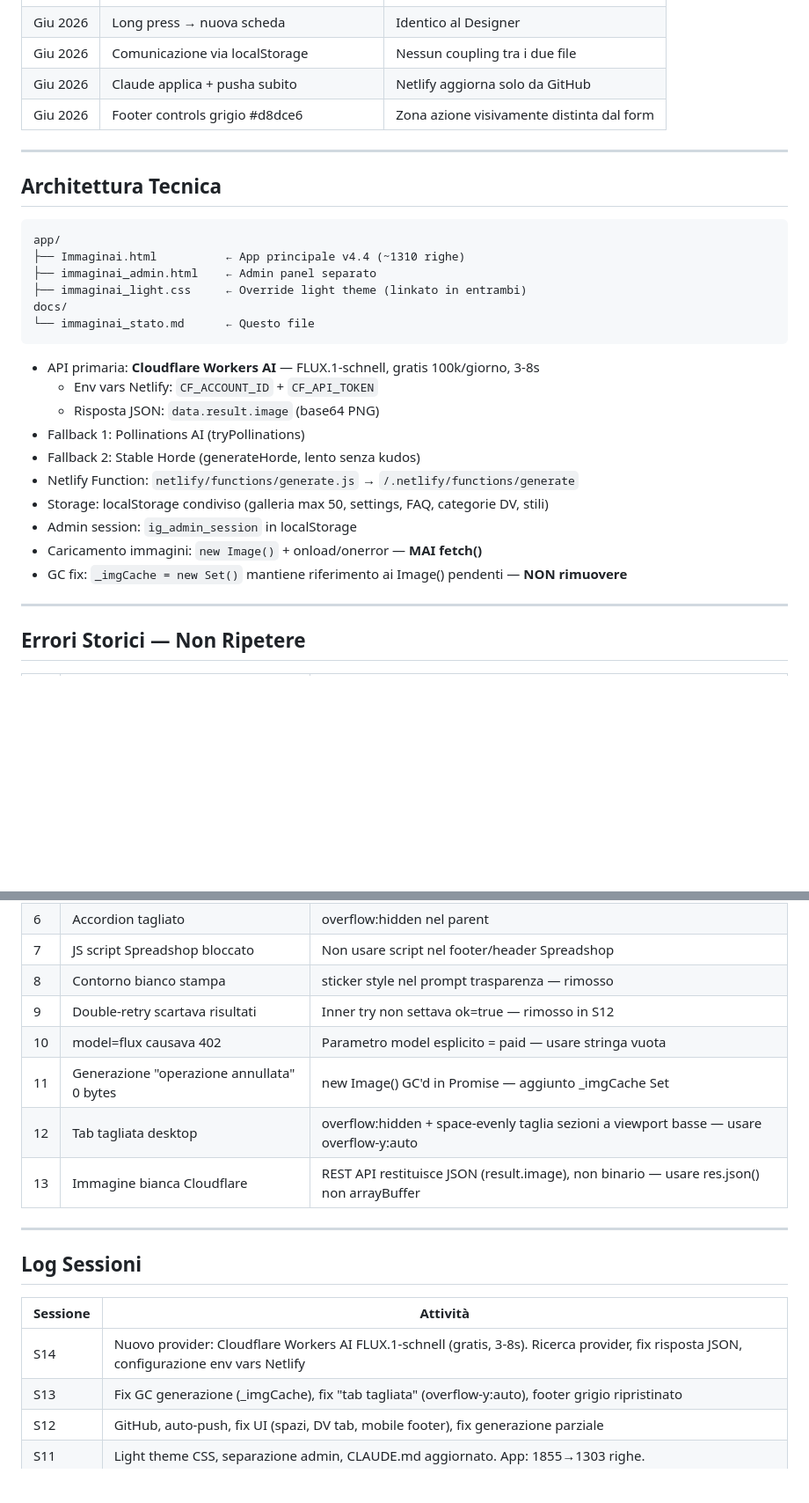
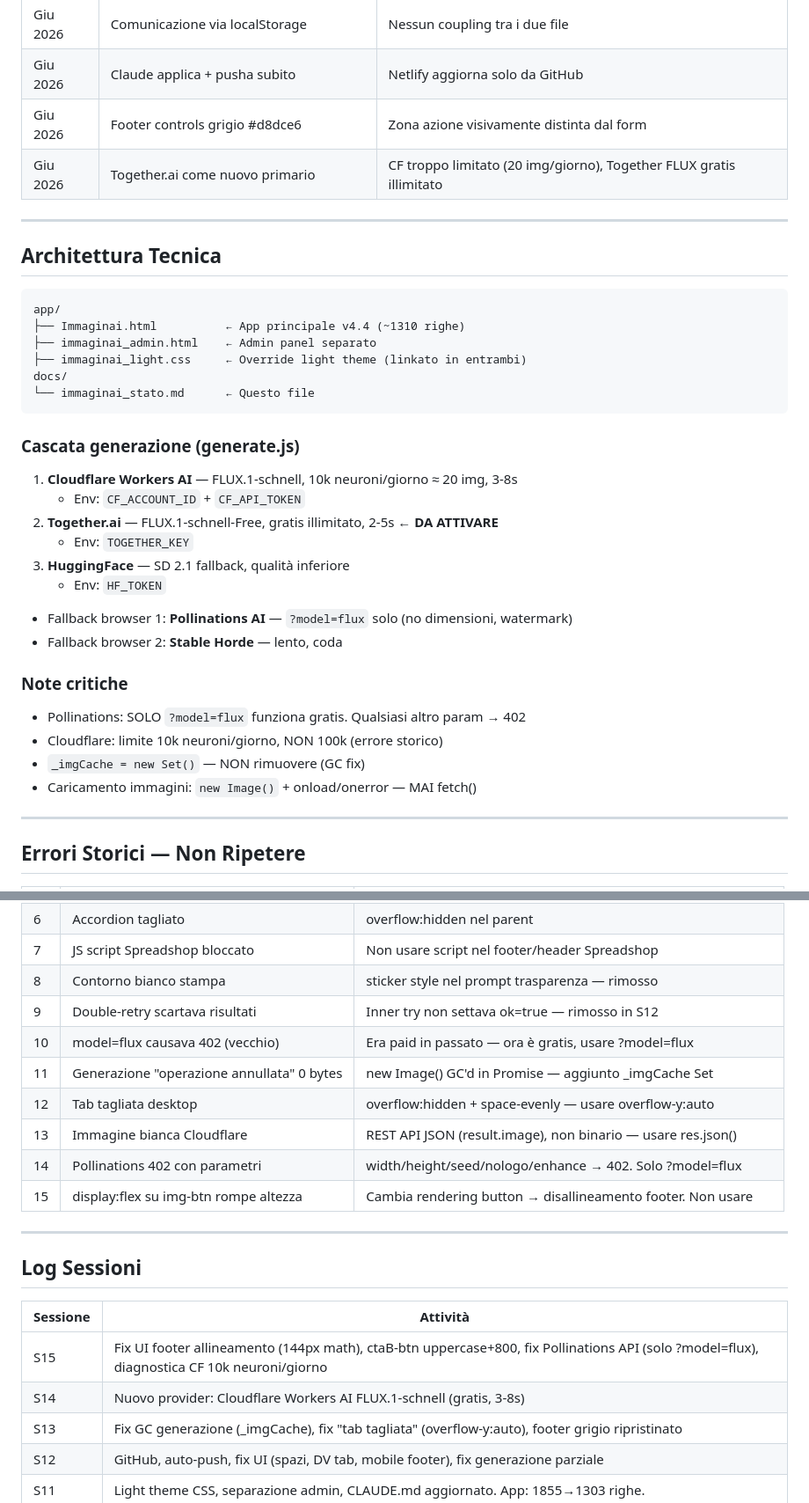
Before and after one commit to Mondor89/ImmaginAI, a Markdown page: docs/immaginai_stato.md, 2 parts joined by grey strips. Shown at 88% size. GitHub-like rendering; blank space fills up the shorter version.

````diff
--- a/docs/immaginai_stato.md
+++ b/docs/immaginai_stato.md
@@ -57,6 +62,7 @@
 | Giu 2026 | Comunicazione via localStorage | Nessun coupling tra i due file |
 | Giu 2026 | Claude applica + pusha subito | Netlify aggiorna solo da GitHub |
 | Giu 2026 | Footer controls grigio #d8dce6 | Zona azione visivamente distinta dal form |
+| Giu 2026 | Together.ai come nuovo primario | CF troppo limitato (20 img/giorno), Together FLUX gratis illimitato |
 
 ---
 
@@ -71,16 +77,21 @@ docs/
 └── immaginai_stato.md      ← Questo file
 ```
 
-- API primaria: **Cloudflare Workers AI** — FLUX.1-schnell, gratis 100k/giorno, 3-8s
-  - Env vars Netlify: `CF_ACCOUNT_ID` + `CF_API_TOKEN`
-  - Risposta JSON: `data.result.image` (base64 PNG)
-- Fallback 1: Pollinations AI (tryPollinations)
-- Fallback 2: Stable Horde (generateHorde, lento senza kudos)
-- Netlify Function: `netlify/functions/generate.js` → `/.netlify/functions/generate`
-- Storage: localStorage condiviso (galleria max 50, settings, FAQ, categorie DV, stili)
-- Admin session: `ig_admin_session` in localStorage
-- Caricamento immagini: `new Image()` + onload/onerror — **MAI fetch()**
-- GC fix: `_imgCache = new Set()` mantiene riferimento ai Image() pendenti — **NON rimuovere**
+### Cascata generazione (generate.js)
+1. **Cloudflare Workers AI** — FLUX.1-schnell, 10k neuroni/giorno ≈ 20 img, 3-8s
+   - Env: `CF_ACCOUNT_ID` + `CF_API_TOKEN`
+2. **Together.ai** — FLUX.1-schnell-Free, gratis illimitato, 2-5s ← **DA ATTIVARE**
+   - Env: `TOGETHER_KEY`
+3. **HuggingFace** — SD 2.1 fallback, qualità inferiore
+   - Env: `HF_TOKEN`
+- Fallback browser 1: **Pollinations AI** — `?model=flux` solo (no dimensioni, watermark)
+- Fallback browser 2: **Stable Horde** — lento, coda
+
+### Note critiche
+- Pollinations: SOLO `?model=flux` funziona gratis. Qualsiasi altro param → 402
+- Cloudflare: limite 10k neuroni/giorno, NON 100k (errore storico)
+- `_imgCache = new Set()` — NON rimuovere (GC fix)
+- Caricamento immagini: `new Image()` + onload/onerror — MAI fetch()
 
 ---
 
@@ -97,10 +108,12 @@ docs/
 | 7 | JS script Spreadshop bloccato | Non usare script nel footer/header Spreadshop |
 | 8 | Contorno bianco stampa | sticker style nel prompt trasparenza — rimosso |
 | 9 | Double-retry scartava risultati | Inner try non settava ok=true — rimosso in S12 |
-| 10 | model=flux causava 402 | Parametro model esplicito = paid — usare stringa vuota |
+| 10 | model=flux causava 402 (vecchio) | Era paid in passato — ora è gratis, usare ?model=flux |
 | 11 | Generazione "operazione annullata" 0 bytes | new Image() GC'd in Promise — aggiunto _imgCache Set |
-| 12 | Tab tagliata desktop | overflow:hidden + space-evenly taglia sezioni a viewport basse — usare overflow-y:auto |
-| 13 | Immagine bianca Cloudflare | REST API restituisce JSON (result.image), non binario — usare res.json() non arrayBuffer |
+| 12 | Tab tagliata desktop | overflow:hidden + space-evenly — usare overflow-y:auto |
+| 13 | Immagine bianca Cloudflare | REST API JSON (result.image), non binario — usare res.json() |
+| 14 | Pollinations 402 con parametri | width/height/seed/nologo/enhance → 402. Solo ?model=flux |
+| 15 | display:flex su img-btn rompe altezza | Cambia rendering button → disallineamento footer. Non usare |
 
 ---
 
@@ -108,7 +121,8 @@ docs/
 
 | Sessione | Attività |
 |----------|----------|
-| S14 | Nuovo provider: Cloudflare Workers AI FLUX.1-schnell (gratis, 3-8s). Ricerca provider, fix risposta JSON, configurazione env vars Netlify |
+| S15 | Fix UI footer allineamento (144px math), ctaB-btn uppercase+800, fix Pollinations API (solo ?model=flux), diagnostica CF 10k neuroni/giorno |
+| S14 | Nuovo provider: Cloudflare Workers AI FLUX.1-schnell (gratis, 3-8s) |
 | S13 | Fix GC generazione (_imgCache), fix "tab tagliata" (overflow-y:auto), footer grigio ripristinato |
 | S12 | GitHub, auto-push, fix UI (spazi, DV tab, mobile footer), fix generazione parziale |
 | S11 | Light theme CSS, separazione admin, CLAUDE.md aggiornato. App: 1855→1303 righe. |
````
Also changed, not shown: other parts of docs/immaginai_stato.md (+16 -11 lines).
